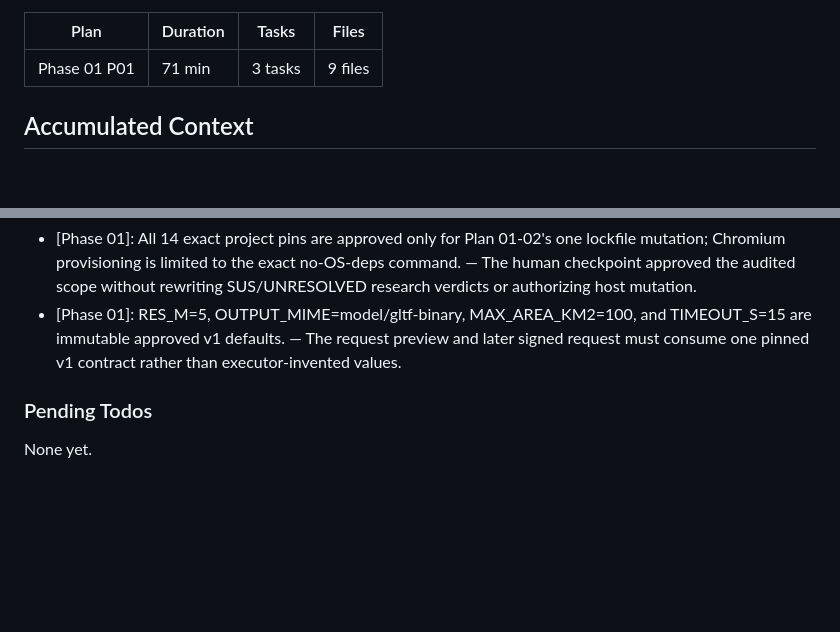
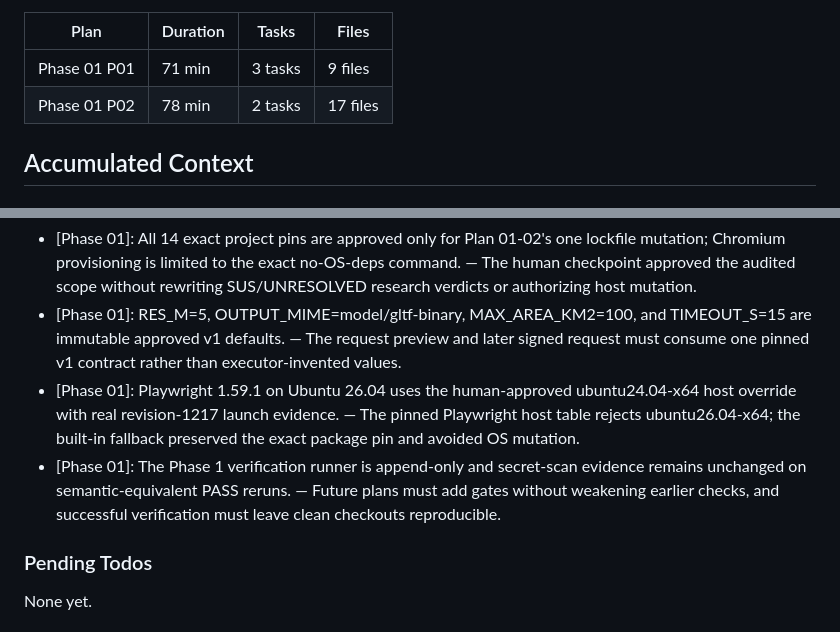
Before and after one commit to labsBIMbeam/terrDVM, a Markdown page: .planning/STATE.md, 2 parts joined by grey strips. Drawn GitHub-style; blank space fills up the shorter version.

```diff
--- a/.planning/STATE.md
+++ b/.planning/STATE.md
@@ -59,6 +59,7 @@ Progress: [█░░░░░░░░░] 11%
 | Plan | Duration | Tasks | Files |
 |------|----------|-------|-------|
 | Phase 01 P01 | 71 min | 3 tasks | 9 files |
+| Phase 01 P02 | 78 min | 2 tasks | 17 files |
 
 ## Accumulated Context
 
@@ -75,6 +76,8 @@ Recent decisions affecting current work:
 - [Phase 01]: MAP-08 remains clean-room-fallback; no 21maps code, assets, styles, or configuration may be copied. — 21maps provenance remained unresolved, so the fail-closed clean-room path is mandatory.
 - [Phase 01]: All 14 exact project pins are approved only for Plan 01-02's one lockfile mutation; Chromium provisioning is limited to the exact no-OS-deps command. — The human checkpoint approved the audited scope without rewriting SUS/UNRESOLVED research verdicts or authorizing host mutation.
 - [Phase 01]: RES_M=5, OUTPUT_MIME=model/gltf-binary, MAX_AREA_KM2=100, and TIMEOUT_S=15 are immutable approved v1 defaults. — The request preview and later signed request must consume one pinned v1 contract rather than executor-invented values.
+- [Phase 01]: Playwright 1.59.1 on Ubuntu 26.04 uses the human-approved ubuntu24.04-x64 host override with real revision-1217 launch evidence. — The pinned Playwright host table rejects ubuntu26.04-x64; the built-in fallback preserved the exact package pin and avoided OS mutation.
+- [Phase 01]: The Phase 1 verification runner is append-only and secret-scan evidence remains unchanged on semantic-equivalent PASS reruns. — Future plans must add gates without weakening earlier checks, and successful verification must leave clean checkouts reproducible.
 
 ### Pending Todos
 
```
Also changed, not shown: other parts of .planning/STATE.md (+8 -8 lines), .planning/ROADMAP.md (+3 -3 lines).
